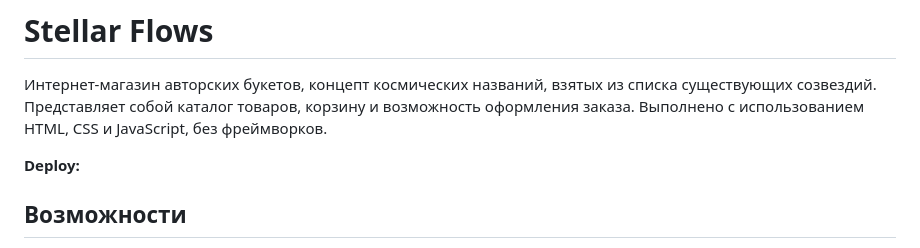
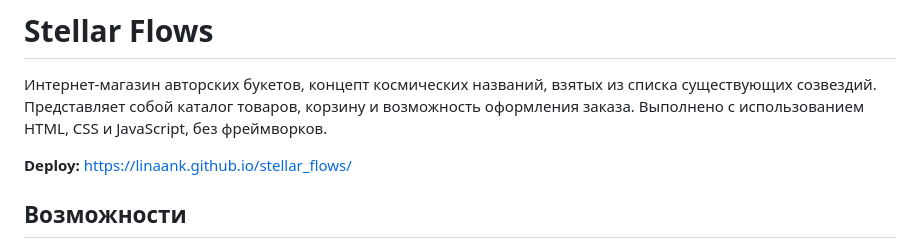
Before and after one commit to linaank/stellar_flows, a Markdown page: README.md, the part around the change. GitHub-like rendering.

Commit message:
Update README.md
Added deployment link to README.

```diff
--- a/README.md
+++ b/README.md
@@ -2,7 +2,7 @@
 
 Интернет-магазин авторских букетов, концепт космических названий, взятых из списка существующих созвездий. Представляет собой каталог товаров, корзину и возможность оформления заказа. Выполнено с использованием HTML, CSS и JavaScript, без фреймворков.
 
-**Deploy:**
+**Deploy:** https://linaank.github.io/stellar_flows/
 
 
 ## Возможности
```
